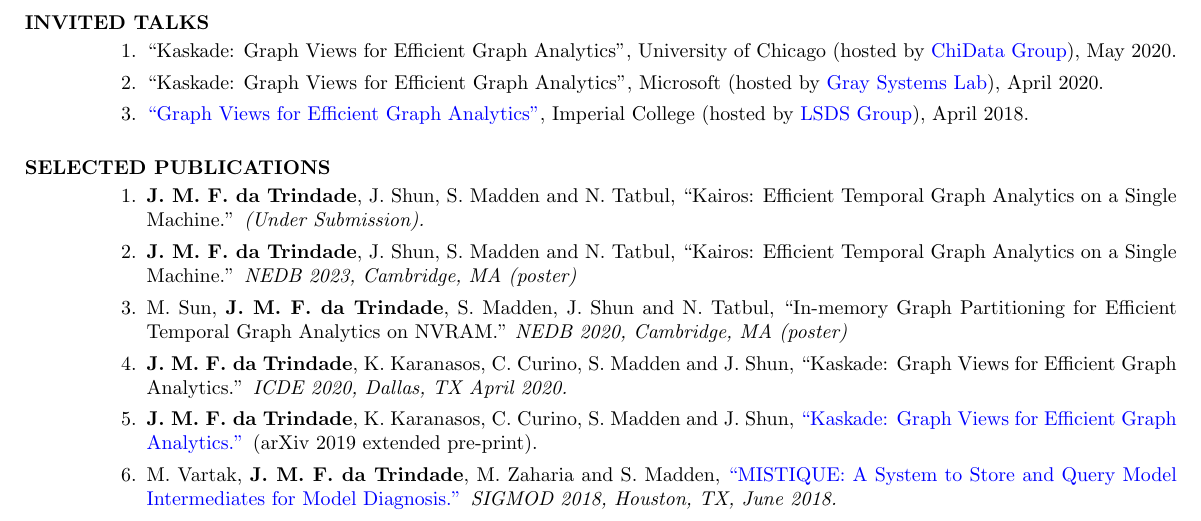
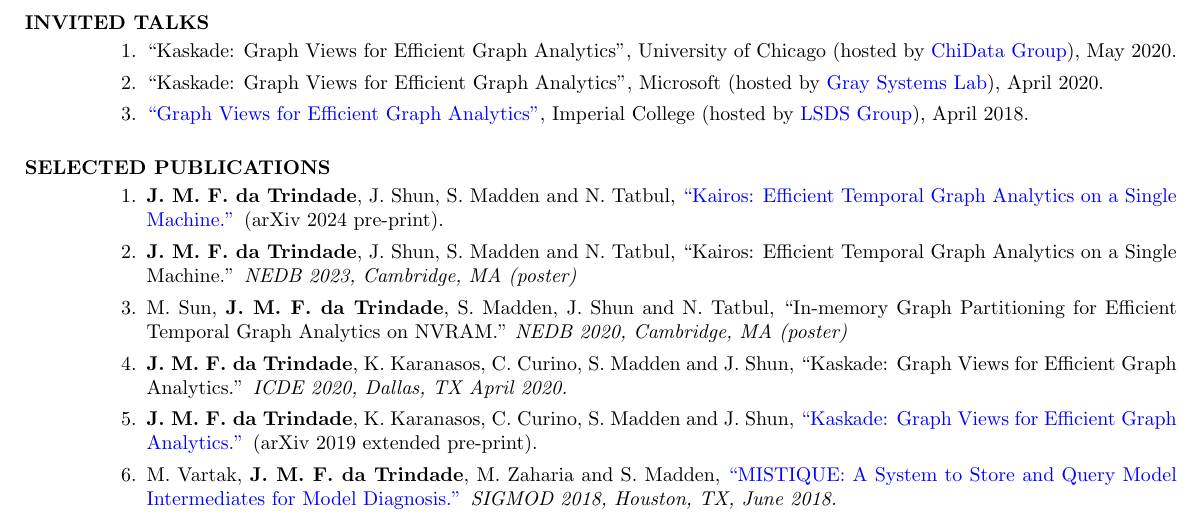
Before and after one commit to jmftrindade/jmftrindade.github.io, a LaTeX CV (cv/cv.tex): part of page 2 of 2, cut so that both start at the same text. Compiled offline with pdfLaTeX.

Commit message:
kairos arxiv url

```diff
--- a/cv/cv.tex
+++ b/cv/cv.tex
@@ -242,7 +242,7 @@
 
 \section{SELECTED PUBLICATIONS}
 \begin{enumerate}
-  \item \textbf{J. M. F. da Trindade}, J. Shun, S. Madden and N. Tatbul, ``Kairos: Efficient Temporal Graph Analytics on a Single Machine.'' \textit{(Under Submission).}
+  \item \textbf{J. M. F. da Trindade}, J. Shun, S. Madden and N. Tatbul, \href{https://arxiv.org/abs/2401.02563}{``Kairos: Efficient Temporal Graph Analytics on a Single Machine.''} (arXiv 2024 pre-print).
   \item \textbf{J. M. F. da Trindade}, J. Shun, S. Madden and N. Tatbul, ``Kairos: Efficient Temporal Graph Analytics on a Single Machine.'' \textit{NEDB 2023, Cambridge, MA (poster)}
   \item M. Sun, \textbf{J. M. F. da Trindade}, S. Madden, J. Shun and N. Tatbul, ``In-memory Graph Partitioning for Efficient Temporal Graph Analytics on NVRAM.''  \textit{NEDB 2020, Cambridge, MA (poster)}
   \item \textbf{J. M. F. da Trindade}, K. Karanasos, C. Curino, S. Madden and J. Shun, ``Kaskade: Graph Views for Efficient Graph Analytics.'' \textit{ICDE 2020, Dallas, TX April 2020.}
```
Also changed, not shown: cv/cv.pdf.
